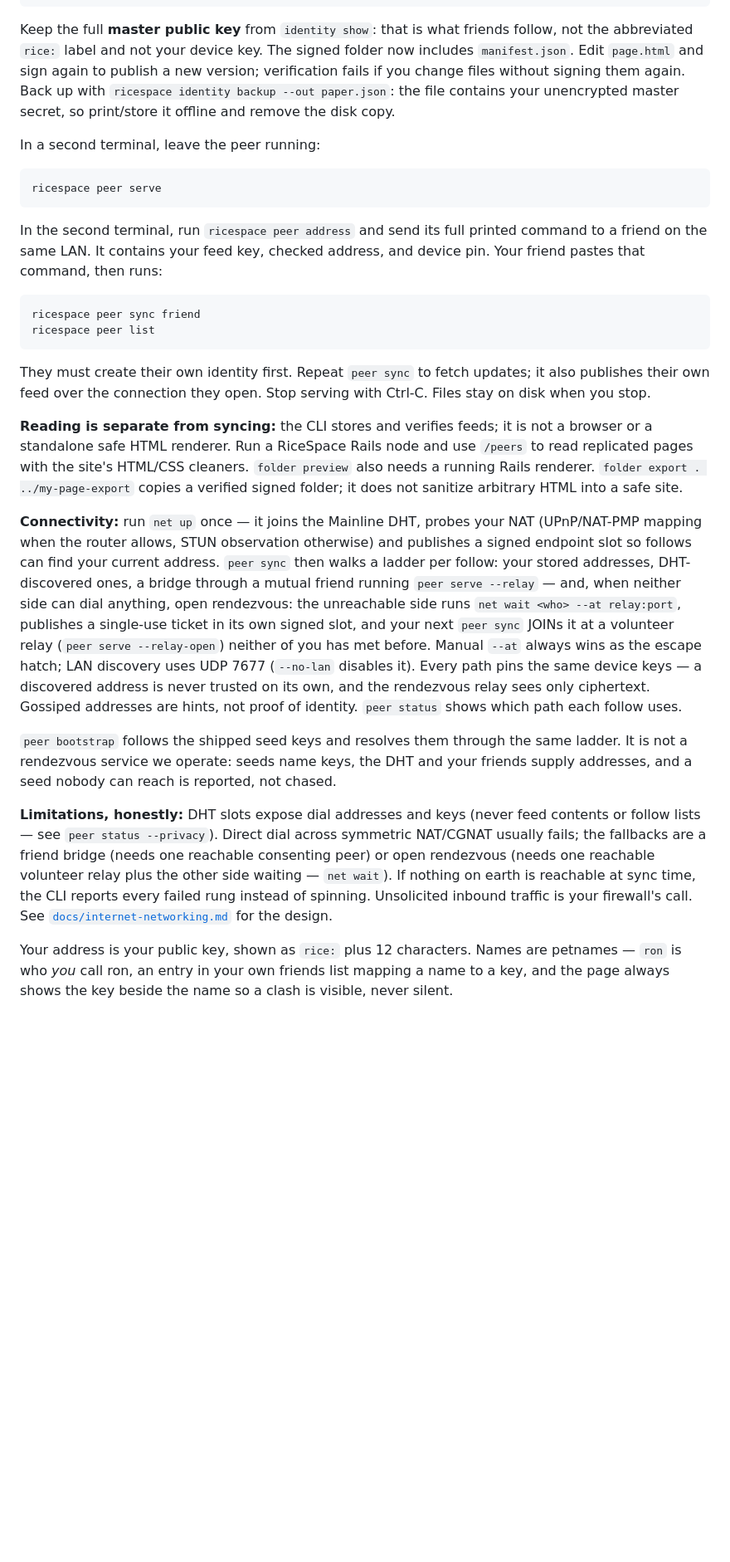
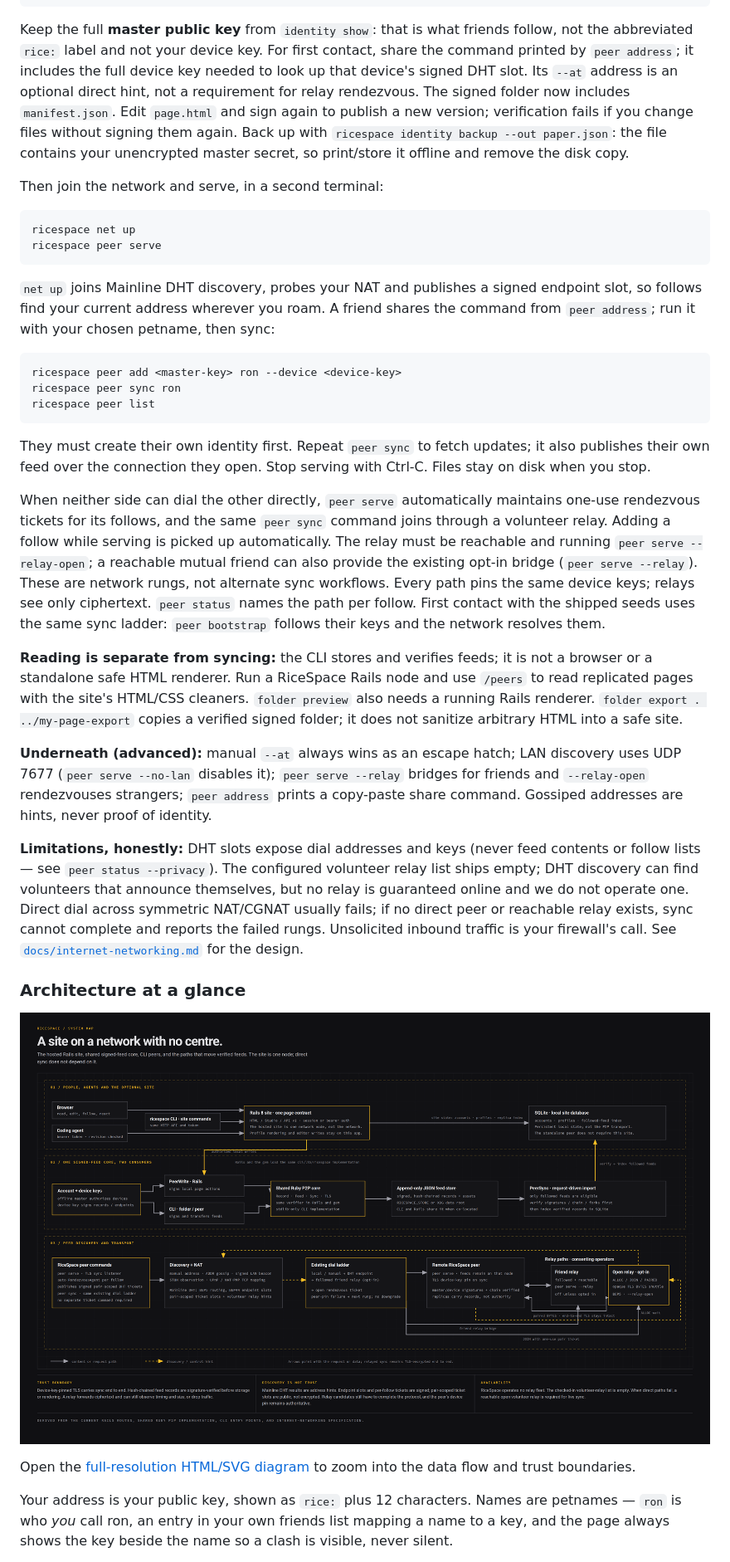
Before and after one commit to blackopsrepl/ricespace, a Markdown page: README.md, the part around one of its changes. Shown at 83% size. GitHub-like rendering; blank space fills up the shorter version.

````diff
--- a/README.md
+++ b/README.md
@@ -190,24 +198,29 @@ ricespace folder verify .
 ```
 
 Keep the full **master public key** from `identity show`: that is what friends
-follow, not the abbreviated `rice:` label and not your device key. The signed
+follow, not the abbreviated `rice:` label and not your device key. For first
+contact, share the command printed by `peer address`; it includes the full
+device key needed to look up that device's signed DHT slot. Its `--at` address
+is an optional direct hint, not a requirement for relay rendezvous. The signed
 folder now includes `manifest.json`. Edit `page.html` and sign again to publish a
 new version; verification fails if you change files without signing them again.
 Back up with `ricespace identity backup --out paper.json`: the file contains your
 unencrypted master secret, so print/store it offline and remove the disk copy.
 
-In a second terminal, leave the peer running:
+Then join the network and serve, in a second terminal:
 
 ```sh
+ricespace net up
 ricespace peer serve
 ```
 
-In the second terminal, run `ricespace peer address` and send its full printed
-command to a friend on the same LAN. It contains your feed key, checked address,
-and device pin. Your friend pastes that command, then runs:
+`net up` joins Mainline DHT discovery, probes your NAT and publishes a signed
+endpoint slot, so follows find your current address wherever you roam. A friend
+shares the command from `peer address`; run it with your chosen petname, then sync:
 
 ```sh
-ricespace peer sync friend
+ricespace peer add <master-key> ron --device <device-key>
+ricespace peer sync ron
 ricespace peer list
 ```
 
@@ -215,38 +228,44 @@ They must create their own identity first. Repeat `peer sync` to fetch updates;
 it also publishes their own feed over the connection they open. Stop serving with
 Ctrl-C. Files stay on disk when you stop.
 
+When neither side can dial the other directly, `peer serve` automatically
+maintains one-use rendezvous tickets for its follows, and the same `peer sync`
+command joins through a volunteer relay. Adding a follow while serving is picked
+up automatically. The relay must be reachable and running
+`peer serve --relay-open`; a reachable mutual friend can also provide the
+existing opt-in bridge (`peer serve --relay`). These are network rungs, not
+alternate sync workflows. Every path pins the same device keys; relays see only
+ciphertext.
+`peer status` names the path per follow. First contact with the shipped seeds
+uses the same sync ladder: `peer bootstrap` follows their keys and the network
+resolves them.
+
 **Reading is separate from syncing:** the CLI stores and verifies feeds; it is not
 a browser or a standalone safe HTML renderer. Run a RiceSpace Rails node and use
 `/peers` to read replicated pages with the site's HTML/CSS cleaners. `folder preview`
 also needs a running Rails renderer. `folder export . ../my-page-export` copies a
 verified signed folder; it does not sanitize arbitrary HTML into a safe site.
 
-**Connectivity:** run `net up` once — it joins the Mainline DHT, probes your NAT
-(UPnP/NAT-PMP mapping when the router allows, STUN observation otherwise) and
-publishes a signed endpoint slot so follows can find your current address. `peer sync`
-then walks a ladder per follow: your stored addresses, DHT-discovered ones, a
-bridge through a mutual friend running `peer serve --relay` — and, when neither
-side can dial anything, open rendezvous: the unreachable side runs
-`net wait <who> --at relay:port`, publishes a single-use ticket in its own signed
-slot, and your next `peer sync` JOINs it at a volunteer relay
-(`peer serve --relay-open`) neither of you has met before. Manual `--at` always
-wins as the escape hatch; LAN discovery uses UDP 7677 (`--no-lan` disables it).
-Every path pins the same device keys — a discovered address is never trusted on
-its own, and the rendezvous relay sees only ciphertext. Gossiped addresses are
-hints, not proof of identity. `peer status` shows which path each follow uses.
-
-`peer bootstrap` follows the shipped seed keys and resolves them through the same
-ladder. It is not a rendezvous service we operate: seeds name keys, the DHT and
-your friends supply addresses, and a seed nobody can reach is reported, not chased.
+**Underneath (advanced):** manual `--at` always wins as an escape hatch; LAN
+discovery uses UDP 7677 (`peer serve --no-lan` disables it); `peer serve --relay`
+bridges for friends and `--relay-open` rendezvouses strangers; `peer address`
+prints a copy-paste share command. Gossiped addresses are hints, never proof of
+identity.
 
 **Limitations, honestly:** DHT slots expose dial addresses and keys (never feed
-contents or follow lists — see `peer status --privacy`). Direct dial across
-symmetric NAT/CGNAT usually fails; the fallbacks are a friend bridge (needs one
-reachable consenting peer) or open rendezvous (needs one reachable volunteer relay
-plus the other side waiting — `net wait`). If nothing on earth is reachable at
-sync time, the CLI reports every failed rung instead of spinning. Unsolicited
-inbound traffic is your firewall's call.
+contents or follow lists — see `peer status --privacy`). The configured volunteer
+relay list ships empty; DHT discovery can find volunteers that announce themselves,
+but no relay is guaranteed online and we do not operate one. Direct dial across
+symmetric NAT/CGNAT usually fails; if no direct peer or reachable relay exists,
+sync cannot complete and reports the failed rungs. Unsolicited inbound traffic
+is your firewall's call.
 See [`docs/internet-networking.md`](docs/internet-networking.md) for the design.
+
+### Architecture at a glance
+
+<a href="docs/ricespace-architecture.html"><img src="docs/assets/ricespace-architecture.png" alt="RiceSpace architecture: hosted site, signed-feed node, DHT discovery, peers, and relay paths" width="100%"></a>
+
+Open the [full-resolution HTML/SVG diagram](docs/ricespace-architecture.html) to zoom into the data flow and trust boundaries.
 
 Your address is your public key, shown as `rice:` plus 12 characters. Names are petnames —
 `ron` is who *you* call ron, an entry in your own friends list mapping a name to a key, and
````
Also changed, not shown: other parts of README.md (+23 -15 lines), docs/internet-networking.md (+66 -46 lines), docs/p2p-spec.md (+14 -5 lines).
